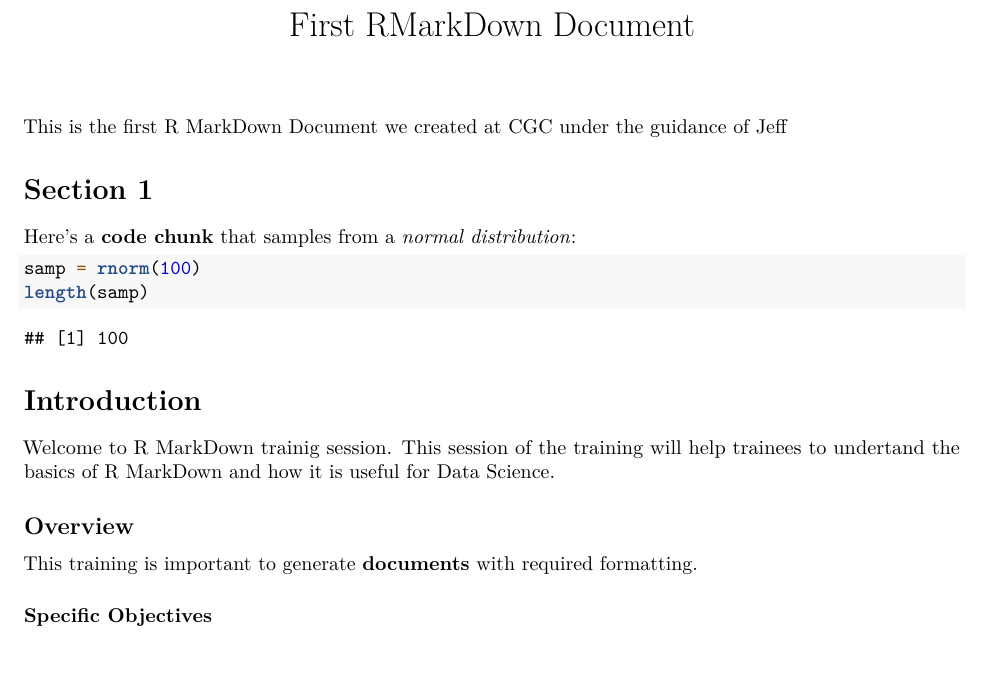
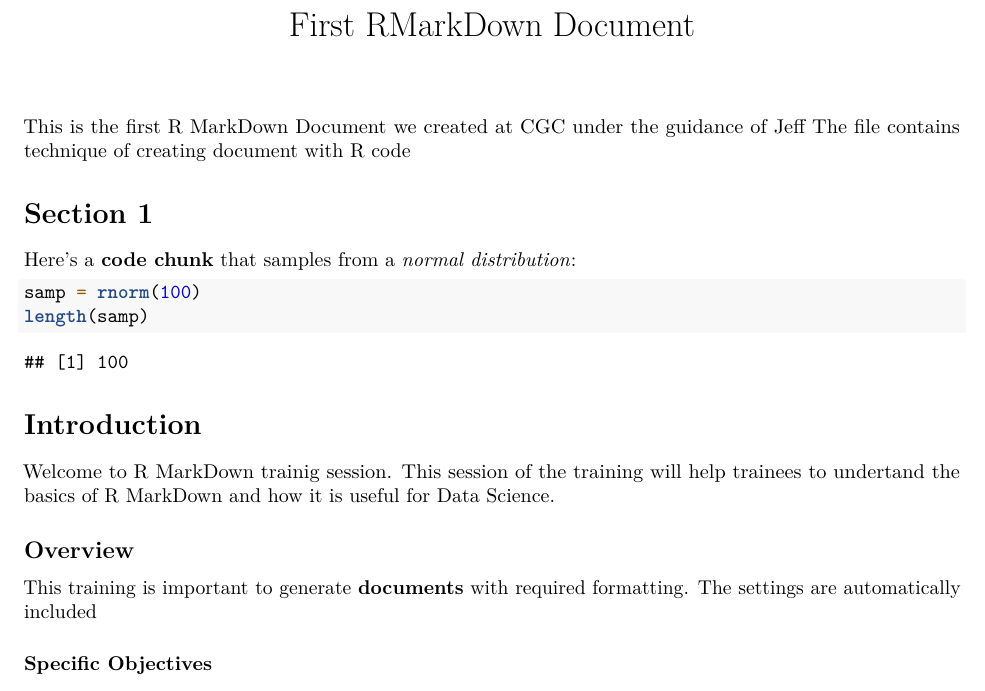
Before and after one commit to Ywondisho/rexperiment, an R Markdown document (test.Rmd): part of page 1 of 2, cut so that both start at the same text, the shorter picture padded with empty space. Rendered offline with R 4.5, knitr and Pandoc, then LaTeX, with nearby package versions; code that draws random numbers runs with fixed seeds of ours.

Commit message:
Comment added

```diff
--- a/test.Rmd
+++ b/test.Rmd
@@ -7,6 +7,7 @@ output:
 ---
 
 This is the first R MarkDown Document we created at CGC under the guidance of Jeff
+The file contains technique of creating document with R code
 
 # Section 1
 
@@ -23,6 +24,7 @@ Welcome to R MarkDown trainig session. This session of the training will help tr
 
 ## Overview
 This training is important to generate **documents** with required formatting.
+The settings are automatically included
 
 ### Specific Objectives
 The specific objective is to look into different *formatting* techniques to produce standard documents as a report. The technique will allow R codes to be integrated and generate the required result.
```
